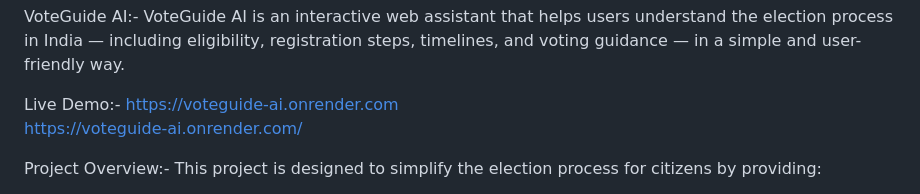
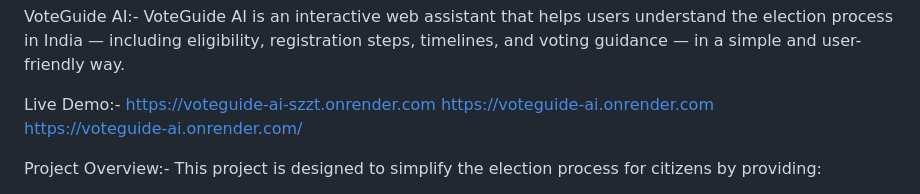
Before and after one commit to MamidimadaSrikanth/VoteGuide-AI, a Markdown page: README.md, the part around the change. Drawn GitHub-style.

```diff
--- a/README.md
+++ b/README.md
@@ -2,6 +2,7 @@ VoteGuide AI:-
 VoteGuide AI is an interactive web assistant that helps users understand the election process in India — including eligibility, registration steps, timelines, and voting guidance — in a simple and user-friendly way.
 
 Live Demo:-
+https://voteguide-ai-szzt.onrender.com
 https://voteguide-ai.onrender.com
 https://voteguide-ai.onrender.com/
 
```
